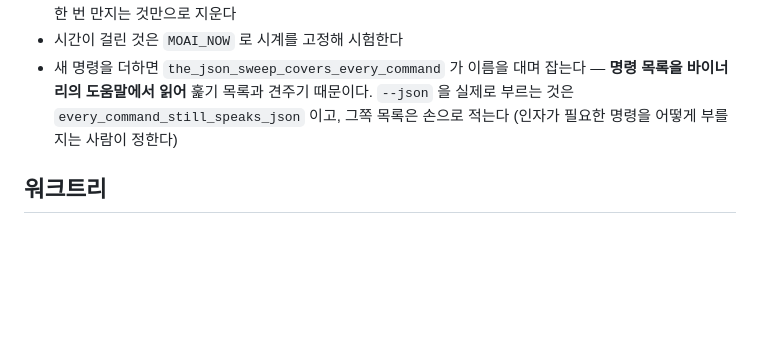
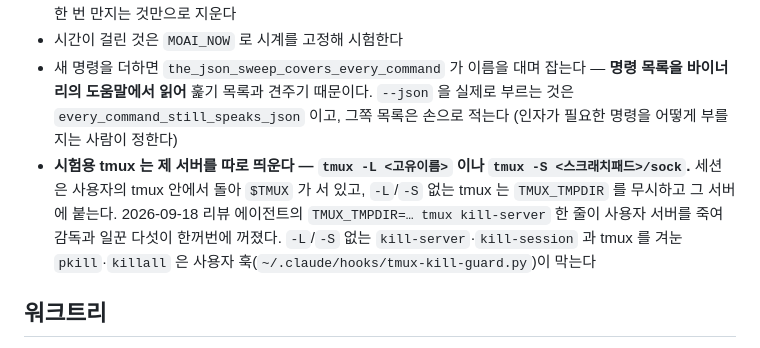
Before and after one commit to buzzni/moai, a Markdown page: CLAUDE.md, the part around the change. Drawn GitHub-style; blank space fills up the shorter version.

Commit message:
docs: 시험용 tmux 는 -L/-S 로 제 서버를 띄우게 한다
- 세션은 사용자 tmux 안에서 돌아 $TMUX 가 서 있고, -L/-S 없는 tmux 는
  TMUX_TMPDIR 를 무시하고 그 서버에 붙는다
- 2026-09-18 06:28 리뷰 에이전트의 `TMUX_TMPDIR=… tmux kill-server` 가
  사용자 서버를 죽여 감독과 일꾼 다섯이 한꺼번에 꺼졌다
- 사용자 훅 ~/.claude/hooks/tmux-kill-guard.py 가 같은 줄을 막는다는 것도 적어,
  막혔을 때 어디를 보면 되는지 남긴다

Co-Authored-By: Claude Opus 5 (1M context) <noreply@anthropic.com>

```diff
--- a/CLAUDE.md
+++ b/CLAUDE.md
@@ -116,6 +116,13 @@
   **명령 목록을 바이너리의 도움말에서 읽어** 훑기 목록과 견주기 때문이다.
   `--json` 을 실제로 부르는 것은 `every_command_still_speaks_json` 이고, 그쪽
   목록은 손으로 적는다 (인자가 필요한 명령을 어떻게 부를지는 사람이 정한다)
+- **시험용 tmux 는 제 서버를 따로 띄운다 — `tmux -L <고유이름>` 이나
+  `tmux -S <스크래치패드>/sock`.** 세션은 사용자의 tmux 안에서 돌아 `$TMUX` 가
+  서 있고, `-L`/`-S` 없는 tmux 는 `TMUX_TMPDIR` 를 무시하고 그 서버에 붙는다.
+  2026-09-18 리뷰 에이전트의 `TMUX_TMPDIR=… tmux kill-server` 한 줄이 사용자
+  서버를 죽여 감독과 일꾼 다섯이 한꺼번에 꺼졌다. `-L`/`-S` 없는
+  `kill-server`·`kill-session` 과 tmux 를 겨눈 `pkill`·`killall` 은 사용자
+  훅(`~/.claude/hooks/tmux-kill-guard.py`)이 막는다
 
 ## 워크트리
 
```
